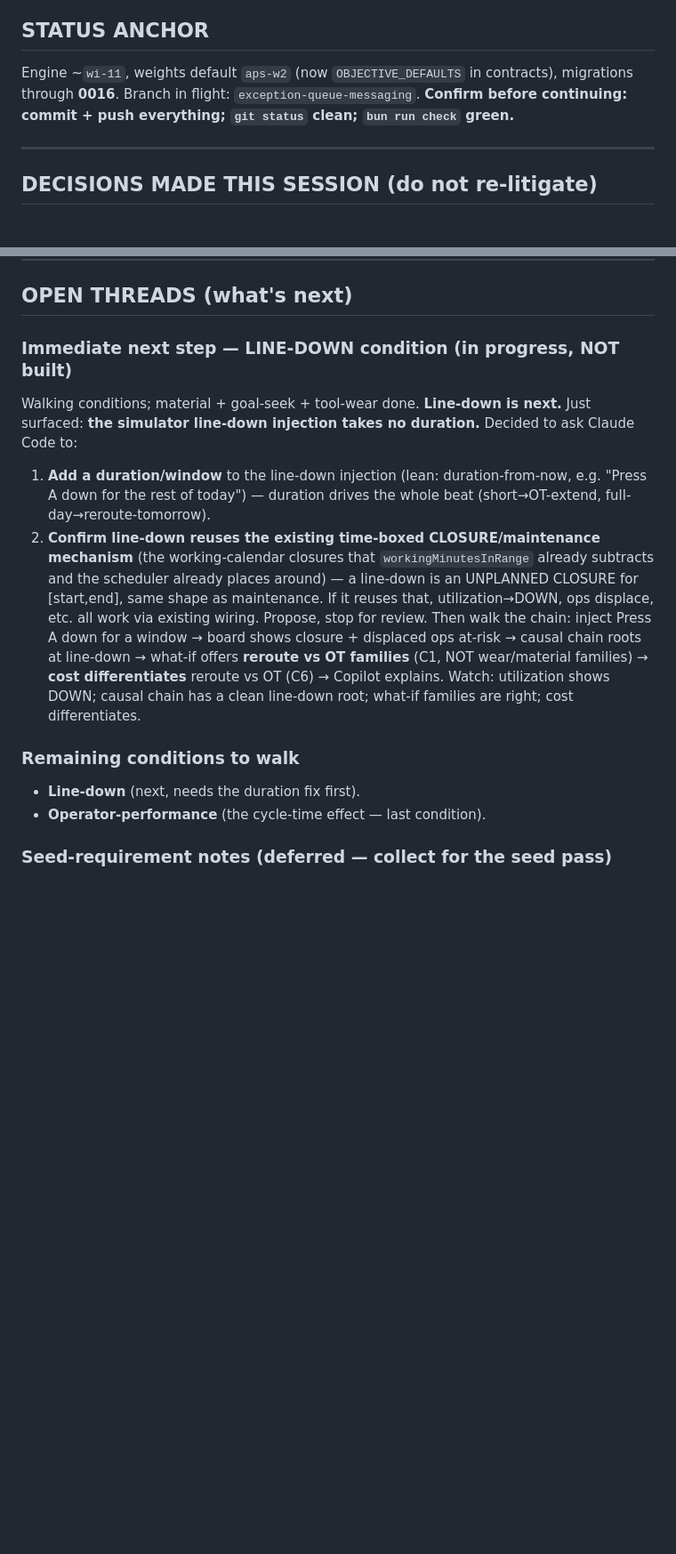
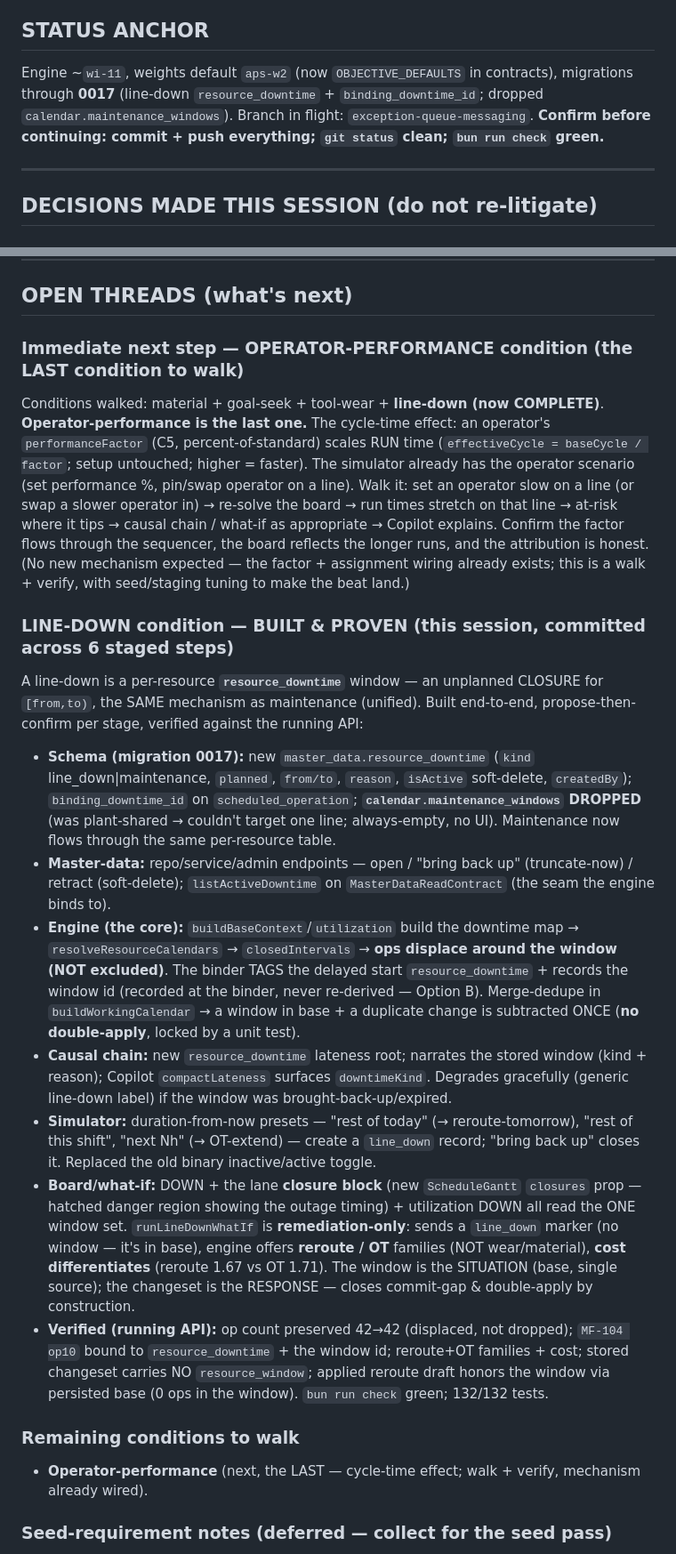
Before and after one commit to ramezghattaszm/perduraflow, a Markdown page: docs/SESSION-HANDOFF.md, 2 parts joined by grey strips. Shown at 89% size. GitHub-like rendering; blank space fills up the shorter version.

Commit message:
docs: handoff — line-down COMPLETE; operator-performance next
Mark line-down done (per-resource resource_downtime, displacing closure,
downtime causal root, reroute/OT remediation-only what-if, maintenance unified,
calendar.maintenanceWindows dropped, migration 0017). Backlog: at-risk seed/
window tuning (same plant-slack property as goal-seek), pre-existing applied-
draft binding-attribution gap, es locale not yet populated. Tee up operator-
performance as the last condition to walk.

Co-Authored-By: Claude Opus 4.8 <noreply@anthropic.com>

```diff
--- a/docs/SESSION-HANDOFF.md
+++ b/docs/SESSION-HANDOFF.md
@@ -6,7 +6,7 @@
 RG builds PerduraFlow (client-agnostic manufacturing scheduling; demo client Magna Mexico — Saltillo Stamping = Press A + Press B; Ramos Welding = Weld Cell 1/2 + Leak-Test). Stack: Tamagui+Expo+Next+Solito+Zustand+TanStack; NestJS+Drizzle+Postgres; bun/Turborepo. **Propose-then-confirm gate** (Claude Code proposes/builds; RG reviews). Deterministic engine is authoritative; ML predicts/proposes within bounds; LLM explains, never fabricates; human confirms consequential changes; everything auditable (IATF).
 
 ## STATUS ANCHOR
-Engine ~`wi-11`, weights default `aps-w2` (now `OBJECTIVE_DEFAULTS` in contracts), migrations through **0016**. Branch in flight: `exception-queue-messaging`. **Confirm before continuing: commit + push everything; `git status` clean; `bun run check` green.**
+Engine ~`wi-11`, weights default `aps-w2` (now `OBJECTIVE_DEFAULTS` in contracts), migrations through **0017** (line-down `resource_downtime` + `binding_downtime_id`; dropped `calendar.maintenance_windows`). Branch in flight: `exception-queue-messaging`. **Confirm before continuing: commit + push everything; `git status` clean; `bun run check` green.**
 
 ---
 
@@ -64,15 +64,21 @@ demo:reset produces a today-anchored window: committed baseline −12…+9 days
 
 ## OPEN THREADS (what's next)
 
-### Immediate next step — LINE-DOWN condition (in progress, NOT built)
-Walking conditions; material + goal-seek + tool-wear done. **Line-down is next.** Just surfaced: **the simulator line-down injection takes no duration.** Decided to ask Claude Code to:
-1. **Add a duration/window** to the line-down injection (lean: duration-from-now, e.g. "Press A down for the rest of today") — duration drives the whole beat (short→OT-extend, full-day→reroute-tomorrow).
-2. **Confirm line-down reuses the existing time-boxed CLOSURE/maintenance mechanism** (the working-calendar closures that `workingMinutesInRange` already subtracts and the scheduler already places around) — a line-down is an UNPLANNED CLOSURE for [start,end], same shape as maintenance. If it reuses that, utilization→DOWN, ops displace, etc. all work via existing wiring. Propose, stop for review.
-Then walk the chain: inject Press A down for a window → board shows closure + displaced ops at-risk → causal chain roots at line-down → what-if offers **reroute vs OT families** (C1, NOT wear/material families) → **cost differentiates** reroute vs OT (C6) → Copilot explains. Watch: utilization shows DOWN; causal chain has a clean line-down root; what-if families are right; cost differentiates.
+### Immediate next step — OPERATOR-PERFORMANCE condition (the LAST condition to walk)
+Conditions walked: material + goal-seek + tool-wear + **line-down (now COMPLETE)**. **Operator-performance is the last one.** The cycle-time effect: an operator's `performanceFactor` (C5, percent-of-standard) scales RUN time (`effectiveCycle = baseCycle / factor`; setup untouched; higher = faster). The simulator already has the operator scenario (set performance %, pin/swap operator on a line). Walk it: set an operator slow on a line (or swap a slower operator in) → re-solve the board → run times stretch on that line → at-risk where it tips → causal chain / what-if as appropriate → Copilot explains. Confirm the factor flows through the sequencer, the board reflects the longer runs, and the attribution is honest. (No new mechanism expected — the factor + assignment wiring already exists; this is a walk + verify, with seed/staging tuning to make the beat land.)
+
+### LINE-DOWN condition — BUILT & PROVEN (this session, committed across 6 staged steps)
+A line-down is a per-resource **`resource_downtime`** window — an unplanned CLOSURE for `[from,to)`, the SAME mechanism as maintenance (unified). Built end-to-end, propose-then-confirm per stage, verified against the running API:
+- **Schema (migration 0017):** new `master_data.resource_downtime` (`kind` line_down|maintenance, `planned`, `from/to`, `reason`, `isActive` soft-delete, `createdBy`); `binding_downtime_id` on `scheduled_operation`; **`calendar.maintenance_windows` DROPPED** (was plant-shared → couldn't target one line; always-empty, no UI). Maintenance now flows through the same per-resource table.
+- **Master-data:** repo/service/admin endpoints — open / "bring back up" (truncate-now) / retract (soft-delete); `listActiveDowntime` on `MasterDataReadContract` (the seam the engine binds to).
+- **Engine (the core):** `buildBaseContext`/`utilization` build the downtime map → `resolveResourceCalendars` → `closedIntervals` → **ops displace around the window (NOT excluded)**. The binder TAGS the delayed start `resource_downtime` + records the window id (recorded at the binder, never re-derived — Option B). Merge-dedupe in `buildWorkingCalendar` → a window in base + a duplicate change is subtracted ONCE (**no double-apply**, locked by a unit test).
+- **Causal chain:** new `resource_downtime` lateness root; narrates the stored window (kind + reason); Copilot `compactLateness` surfaces `downtimeKind`. Degrades gracefully (generic line-down label) if the window was brought-back-up/expired.
+- **Simulator:** duration-from-now presets — "rest of today" (→ reroute-tomorrow), "rest of this shift", "next Nh" (→ OT-extend) — create a `line_down` record; "bring back up" closes it. Replaced the old binary inactive/active toggle.
+- **Board/what-if:** DOWN + the lane **closure block** (new `ScheduleGantt` `closures` prop — hatched danger region showing the outage timing) + utilization DOWN all read the ONE window set. `runLineDownWhatIf` is **remediation-only**: sends a `line_down` marker (no window — it's in base), engine offers **reroute / OT** families (NOT wear/material), **cost differentiates** (reroute 1.67 vs OT 1.71). The window is the SITUATION (base, single source); the changeset is the RESPONSE — closes commit-gap & double-apply by construction.
+- **Verified (running API):** op count preserved 42→42 (displaced, not dropped); `MF-104 op10` bound to `resource_downtime` + the window id; reroute+OT families + cost; stored changeset carries NO `resource_window`; applied reroute draft honors the window via persisted base (0 ops in the window). `bun run check` green; 132/132 tests.
 
 ### Remaining conditions to walk
-- **Line-down** (next, needs the duration fix first).
-- **Operator-performance** (the cycle-time effect — last condition).
+- **Operator-performance** (next, the LAST — cycle-time effect; walk + verify, mechanism already wired).
 
 ### Seed-requirement notes (deferred — collect for the seed pass)
 - **Seed a line as already-ADOPTED** (`ml_adjusted`/measured/purple) so the demo shows all THREE provenance states at once (standard, predicted, measured). Press A is deliberately *predicting* (not adopted), so today there's no purple line.
```
Also changed, not shown: other parts of docs/SESSION-HANDOFF.md (+6 -1 lines).
